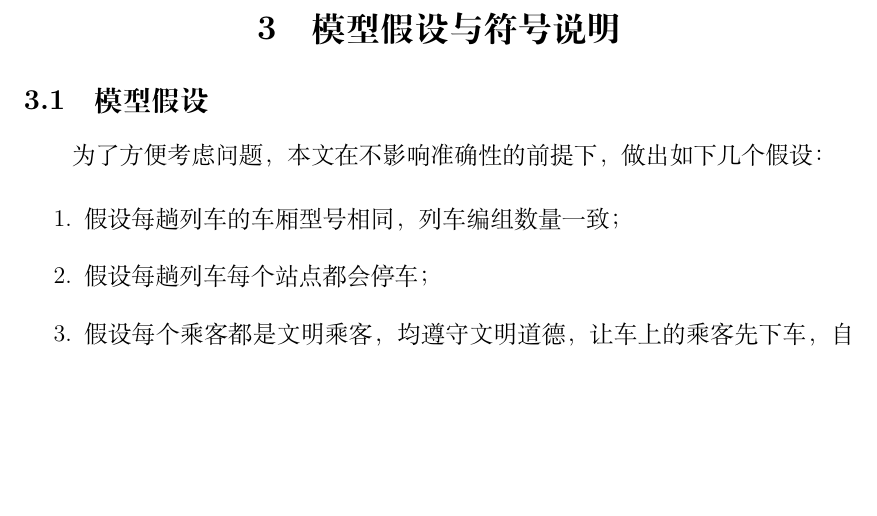
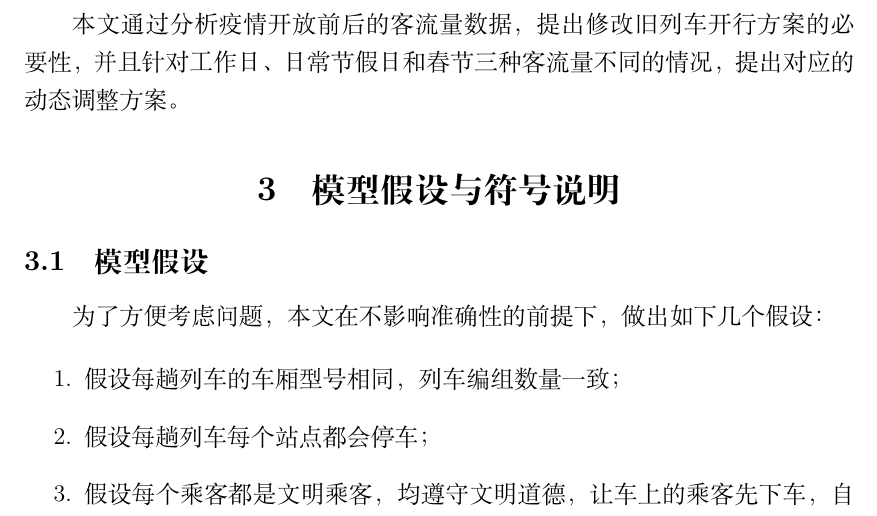
Before and after one commit to hereismg/OptimizeTrainSchedule-GA_Sim, a LaTeX document (paper.tex, which reads src/B-Analysis.tex): part of page 4 of 14, cut at the place of the change, the shorter picture padded with empty space. Compiled offline with XeLaTeX.

Commit message:
问题分析针对问题三

```diff
--- a/src/B-Analysis.tex
+++ b/src/B-Analysis.tex
@@ -46,6 +46,7 @@
 
 \subsection{对于问题三}
 
+本文通过分析疫情开放前后的客流量数据，提出修改旧列车开行方案的必要性，并且针对工作日、日常节假日和春节三种客流量不同的情况，提出对应的动态调整方案。
 
 
 % ==================================================
```
